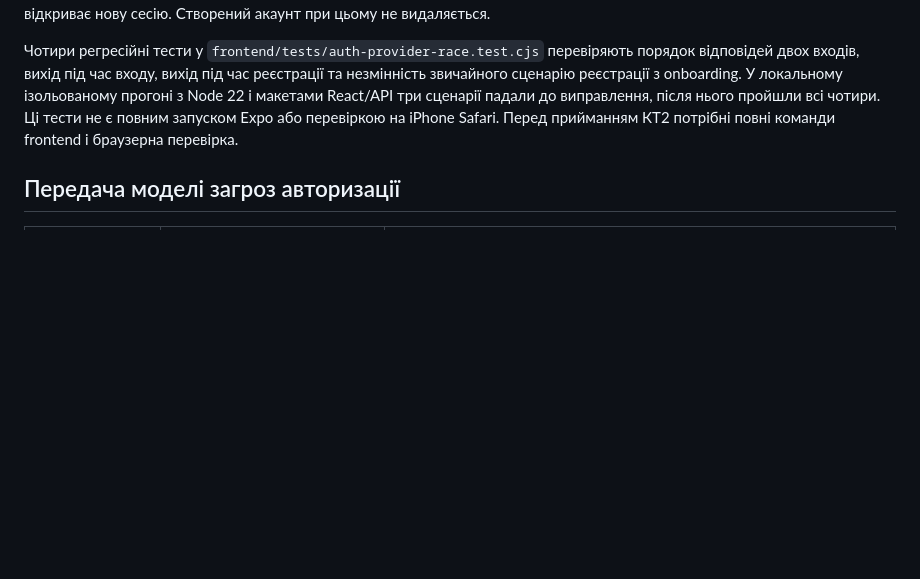
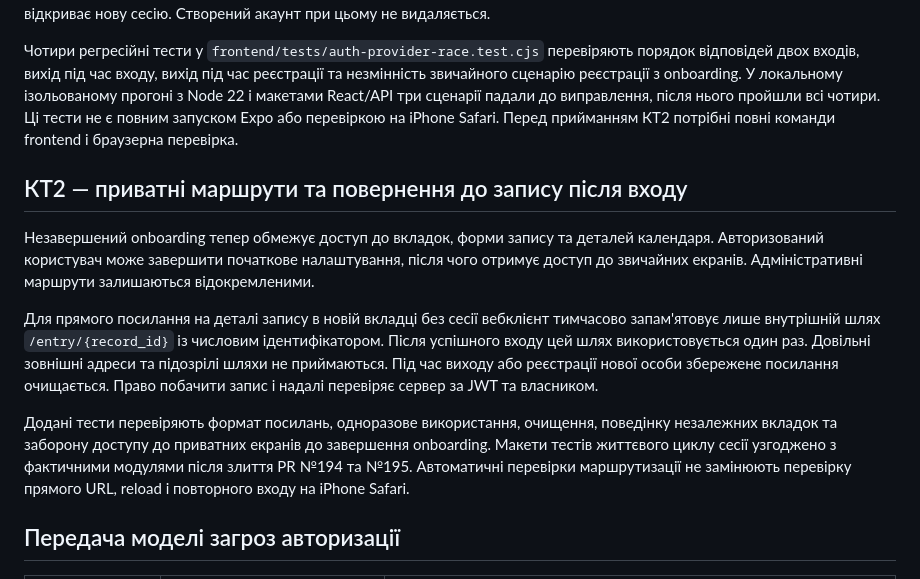
Before and after one commit to ukma-fin-ssdm-2026/Rehab, a Markdown page: docs/auth-handoff.md, the part around the change. GitHub-like rendering; blank space fills up the shorter version.

Commit message:
docs(auth): align KT2 navigation acceptance and limitations

```diff
--- a/docs/auth-handoff.md
+++ b/docs/auth-handoff.md
@@ -152,6 +152,14 @@ export function CalendarAccessExample() {
 
 Чотири регресійні тести у `frontend/tests/auth-provider-race.test.cjs` перевіряють порядок відповідей двох входів, вихід під час входу, вихід під час реєстрації та незмінність звичайного сценарію реєстрації з onboarding. У локальному ізольованому прогоні з Node 22 і макетами React/API три сценарії падали до виправлення, після нього пройшли всі чотири. Ці тести не є повним запуском Expo або перевіркою на iPhone Safari. Перед прийманням КТ2 потрібні повні команди frontend і браузерна перевірка.
 
+## КТ2 — приватні маршрути та повернення до запису після входу
+
+Незавершений onboarding тепер обмежує доступ до вкладок, форми запису та деталей календаря. Авторизований користувач може завершити початкове налаштування, після чого отримує доступ до звичайних екранів. Адміністративні маршрути залишаються відокремленими.
+
+Для прямого посилання на деталі запису в новій вкладці без сесії вебклієнт тимчасово запам'ятовує лише внутрішній шлях `/entry/{record_id}` із числовим ідентифікатором. Після успішного входу цей шлях використовується один раз. Довільні зовнішні адреси та підозрілі шляхи не приймаються. Під час виходу або реєстрації нової особи збережене посилання очищається. Право побачити запис і надалі перевіряє сервер за JWT та власником.
+
+Додані тести перевіряють формат посилань, одноразове використання, очищення, поведінку незалежних вкладок та заборону доступу до приватних екранів до завершення onboarding. Макети тестів життєвого циклу сесії узгоджено з фактичними модулями після злиття PR №194 та №195. Автоматичні перевірки маршрутизації не замінюють перевірку прямого URL, reload і повторного входу на iPhone Safari.
+
 ## Передача моделі загроз авторизації
 
 | Категорія STRIDE | Сценарій | Реалізований захист або залежність |
```
